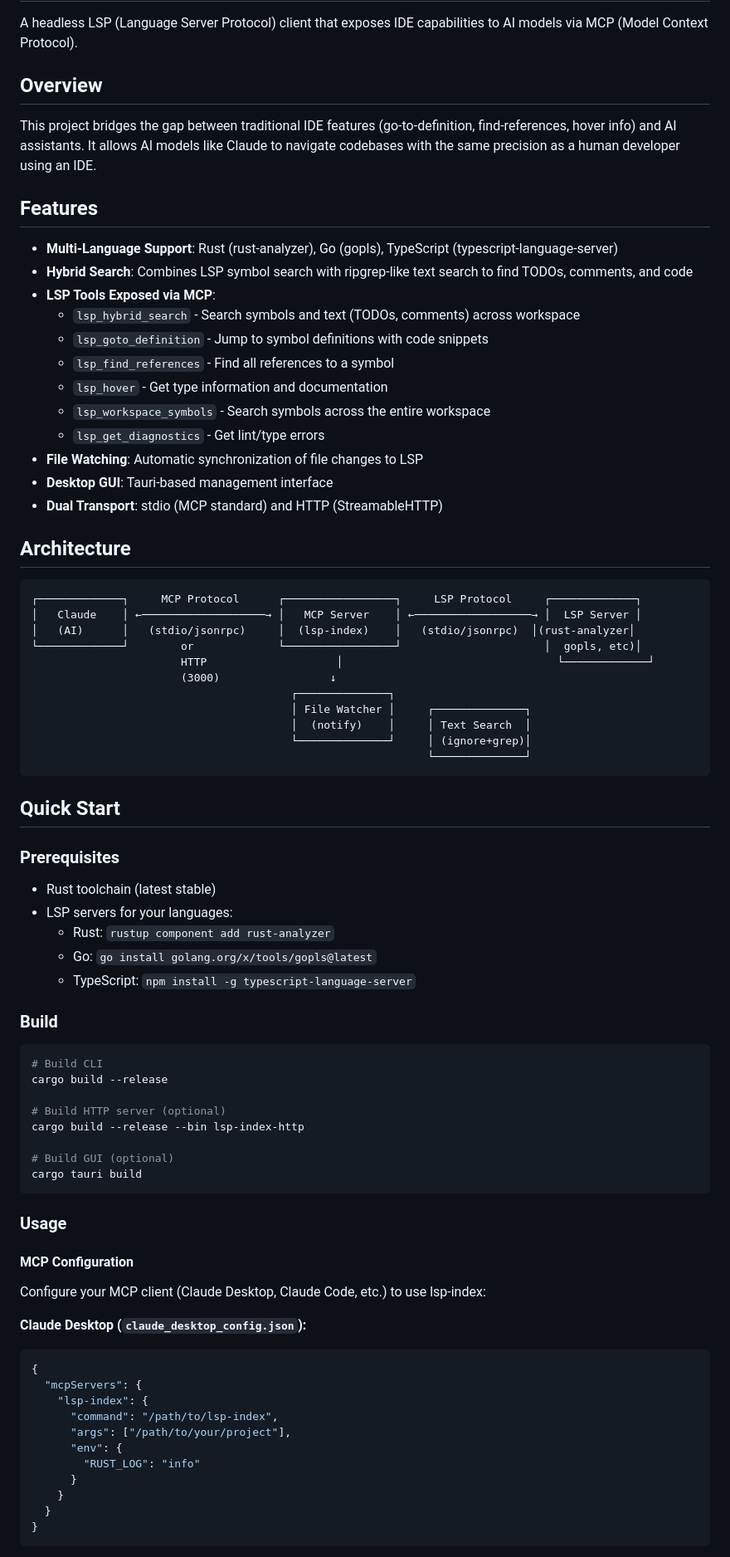
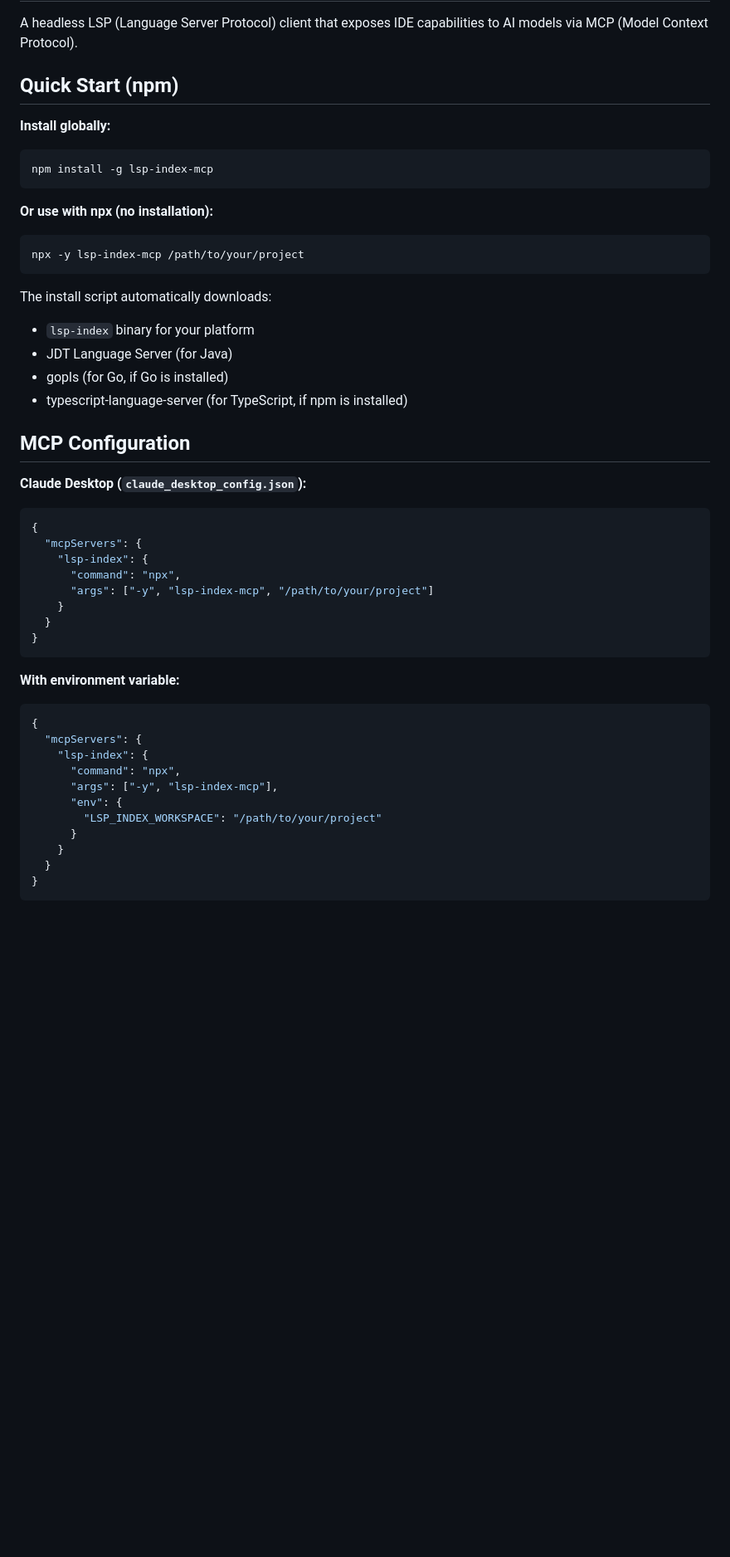
Before and after one commit to youtiaoguagua/llm-lsp-index, a Markdown page: README.md, the part around one of its changes. Shown at 83% size. GitHub-like rendering; blank space fills up the shorter version.

Commit message:
Update README to emphasize npm as primary installation method

````diff
--- a/README.md
+++ b/README.md
@@ -2,69 +2,25 @@
 
 A headless LSP (Language Server Protocol) client that exposes IDE capabilities to AI models via MCP (Model Context Protocol).
 
-## Overview
+## Quick Start (npm)
 
-This project bridges the gap between traditional IDE features (go-to-definition, find-references, hover info) and AI assistants. It allows AI models like Claude to navigate codebases with the same precision as a human developer using an IDE.
-
-## Features
-
-- **Multi-Language Support**: Rust (rust-analyzer), Go (gopls), TypeScript (typescript-language-server)
-- **Hybrid Search**: Combines LSP symbol search with ripgrep-like text search to find TODOs, comments, and code
-- **LSP Tools Exposed via MCP**:
-  - `lsp_hybrid_search` - Search symbols and text (TODOs, comments) across workspace
-  - `lsp_goto_definition` - Jump to symbol definitions with code snippets
-  - `lsp_find_references` - Find all references to a symbol
-  - `lsp_hover` - Get type information and documentation
-  - `lsp_workspace_symbols` - Search symbols across the entire workspace
-  - `lsp_get_diagnostics` - Get lint/type errors
-- **File Watching**: Automatic synchronization of file changes to LSP
-- **Desktop GUI**: Tauri-based management interface
-- **Dual Transport**: stdio (MCP standard) and HTTP (StreamableHTTP)
-
-## Architecture
-
-```
-┌─────────────┐     MCP Protocol      ┌─────────────────┐     LSP Protocol     ┌─────────────┐
-│   Claude    │ ←───────────────────→ │   MCP Server    │ ←──────────────────→ │  LSP Server │
-│   (AI)      │   (stdio/jsonrpc)     │  (lsp-index)    │   (stdio/jsonrpc)  │(rust-analyzer│
-└─────────────┘        or             └─────────────────┘                      │  gopls, etc)│
-                       HTTP                    │                                 └─────────────┘
-                       (3000)                 ↓
-                                        ┌──────────────┐
-                                        │ File Watcher │     ┌──────────────┐
-                                        │  (notify)    │     │ Text Search  │
-                                        └──────────────┘     │ (ignore+grep)│
-                                                             └──────────────┘
+**Install globally:**
+```bash
+npm install -g lsp-index-mcp
 ```
 
-## Quick Start
-
-### Prerequisites
-
-- Rust toolchain (latest stable)
-- LSP servers for your languages:
-  - Rust: `rustup component add rust-analyzer`
-  - Go: `go install golang.org/x/tools/gopls@latest`
-  - TypeScript: `npm install -g typescript-language-server`
-
-### Build
-
+**Or use with npx (no installation):**
 ```bash
-# Build CLI
-cargo build --release
-
-# Build HTTP server (optional)
-cargo build --release --bin lsp-index-http
-
-# Build GUI (optional)
-cargo tauri build
+npx -y lsp-index-mcp /path/to/your/project
 ```
 
-### Usage
+The install script automatically downloads:
+- `lsp-index` binary for your platform
+- JDT Language Server (for Java)
+- gopls (for Go, if Go is installed)
+- typescript-language-server (for TypeScript, if npm is installed)
 
-#### MCP Configuration
-
-Configure your MCP client (Claude Desktop, Claude Code, etc.) to use lsp-index:
+## MCP Configuration
 
 **Claude Desktop (`claude_desktop_config.json`):**
 
@@ -72,10 +28,22 @@ Configure your MCP client (Claude Desktop, Claude Code, etc.) to use lsp-index:
 {
   "mcpServers": {
     "lsp-index": {
-      "command": "/path/to/lsp-index",
-      "args": ["/path/to/your/project"],
+      "command": "npx",
+      "args": ["-y", "lsp-index-mcp", "/path/to/your/project"]
+    }
+  }
+}
+```
+
+**With environment variable:**
+```json
+{
+  "mcpServers": {
+    "lsp-index": {
+      "command": "npx",
+      "args": ["-y", "lsp-index-mcp"],
       "env": {
-        "RUST_LOG": "info"
+        "LSP_INDEX_WORKSPACE": "/path/to/your/project"
       }
     }
   }
````
Also changed, not shown: other parts of README.md (+48 -190 lines).
